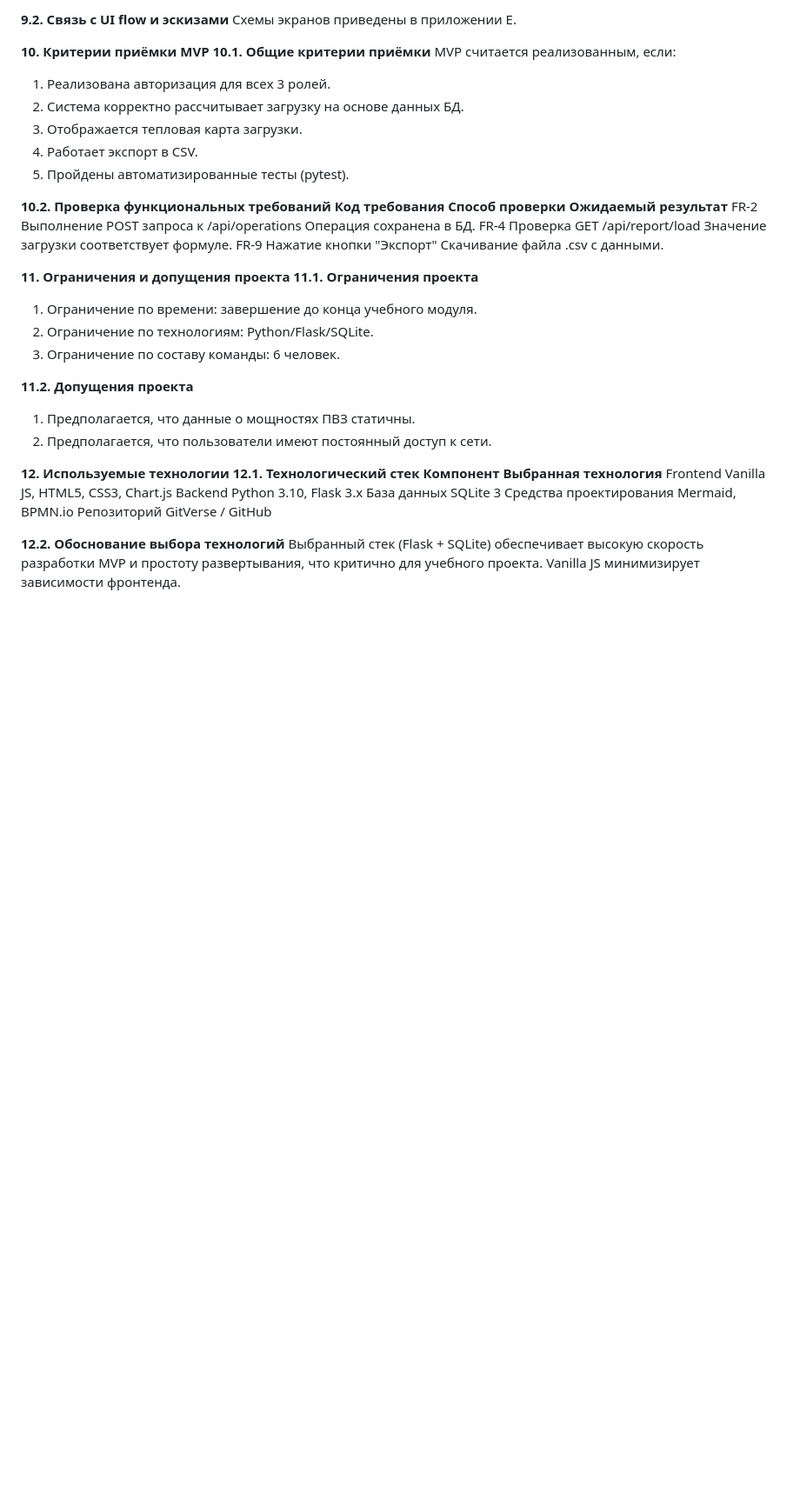
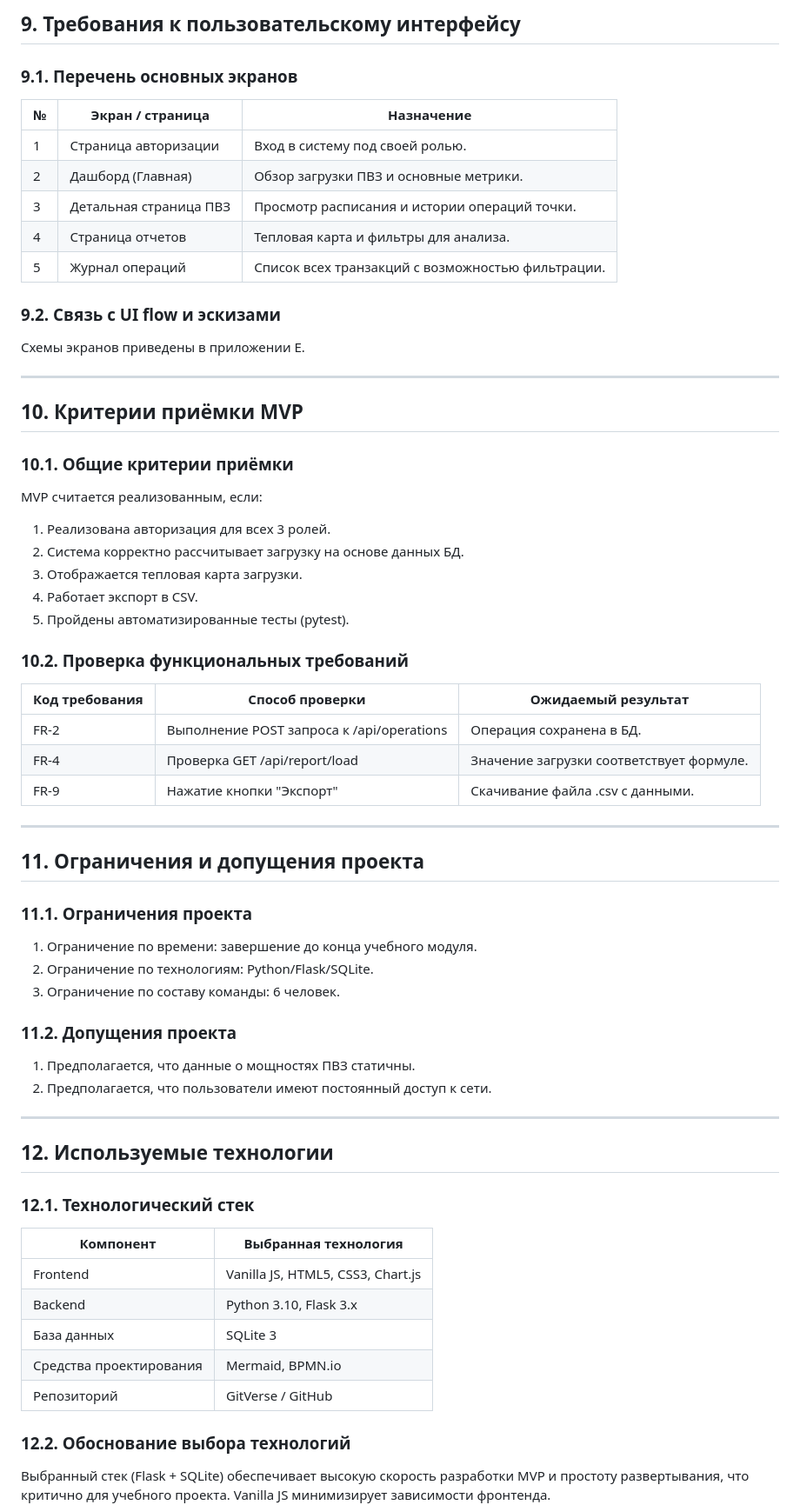
Before and after one commit to HiroHoto/PVZ_Monitor_MIREA_Project, a Markdown page: TT.md, the part around one of its changes. Shown at 87% size. GitHub-like rendering; blank space fills up the shorter version.

Commit message:
улучшение оформления файла

```diff
--- a/TT.md
+++ b/TT.md
@@ -240,9 +253,24 @@ No Экран / страница Назначение**
 
-**9.2. Связь с UI flow и эскизами**
+## 9. Требования к пользовательскому интерфейсу
+
+### 9.1. Перечень основных экранов
+
+| № | Экран / страница | Назначение |
+|---|------------------|------------|
+| 1 | Страница авторизации | Вход в систему под своей ролью. |
+| 2 | Дашборд (Главная) | Обзор загрузки ПВЗ и основные метрики. |
+| 3 | Детальная страница ПВЗ | Просмотр расписания и истории операций точки. |
+| 4 | Страница отчетов | Тепловая карта и фильтры для анализа. |
+| 5 | Журнал операций | Список всех транзакций с возможностью фильтрации. |
+
+### 9.2. Связь с UI flow и эскизами
 Схемы экранов приведены в приложении Е.
 
-**10. Критерии приёмки MVP
-10.1. Общие критерии приёмки**
+---
+
+## 10. Критерии приёмки MVP
+
+### 10.1. Общие критерии приёмки
 MVP считается реализованным, если:
 1. Реализована авторизация для всех 3 ролей.
 2. Система корректно рассчитывает загрузку на основе данных БД.
@@ -250,31 +278,41 @@ MVP считается реализованным, если:
 4. Работает экспорт в CSV.
 5. Пройдены автоматизированные тесты (pytest).
 
-**10.2. Проверка функциональных требований
-Код требования Способ проверки Ожидаемый результат**
-FR-2 Выполнение POST запроса к /api/operations Операция сохранена в БД.
-FR-4 Проверка GET /api/report/load Значение загрузки соответствует формуле.
-FR-9 Нажатие кнопки "Экспорт" Скачивание файла .csv с данными.
+### 10.2. Проверка функциональных требований
 
-**11. Ограничения и допущения проекта
-11.1. Ограничения проекта**
+| Код требования | Способ проверки | Ожидаемый результат |
+|----------------|-----------------|---------------------|
+| FR-2 | Выполнение POST запроса к /api/operations | Операция сохранена в БД. |
+| FR-4 | Проверка GET /api/report/load | Значение загрузки соответствует формуле. |
+| FR-9 | Нажатие кнопки "Экспорт" | Скачивание файла .csv с данными. |
+
+---
+
+## 11. Ограничения и допущения проекта
+
+### 11.1. Ограничения проекта
 1. Ограничение по времени: завершение до конца учебного модуля.
 2. Ограничение по технологиям: Python/Flask/SQLite.
 3. Ограничение по составу команды: 6 человек.
 
-**11.2. Допущения проекта**
+### 11.2. Допущения проекта
 1. Предполагается, что данные о мощностях ПВЗ статичны.
 2. Предполагается, что пользователи имеют постоянный доступ к сети.
 
-**12. Используемые технологии
-12.1. Технологический стек
-Компонент Выбранная технология**
-Frontend Vanilla JS, HTML5, CSS3, Chart.js
-Backend Python 3.10, Flask 3.x
-База данных SQLite 3
-Средства проектирования Mermaid, BPMN.io
-Репозиторий GitVerse / GitHub
+---
 
-**12.2. Обоснование выбора технологий**
+## 12. Используемые технологии
+
+### 12.1. Технологический стек
+
+| Компонент | Выбранная технология |
+|-----------|----------------------|
+| Frontend | Vanilla JS, HTML5, CSS3, Chart.js |
+| Backend | Python 3.10, Flask 3.x |
+| База данных | SQLite 3 |
+| Средства проектирования | Mermaid, BPMN.io |
+| Репозиторий | GitVerse / GitHub |
+
+### 12.2. Обоснование выбора технологий
 Выбранный стек (Flask + SQLite) обеспечивает высокую скорость разработки MVP и простоту развертывания, что критично для учебного проекта. Vanilla JS минимизирует зависимости фронтенда.
 
```
Also changed, not shown: other parts of TT.md (+159 -138 lines).
